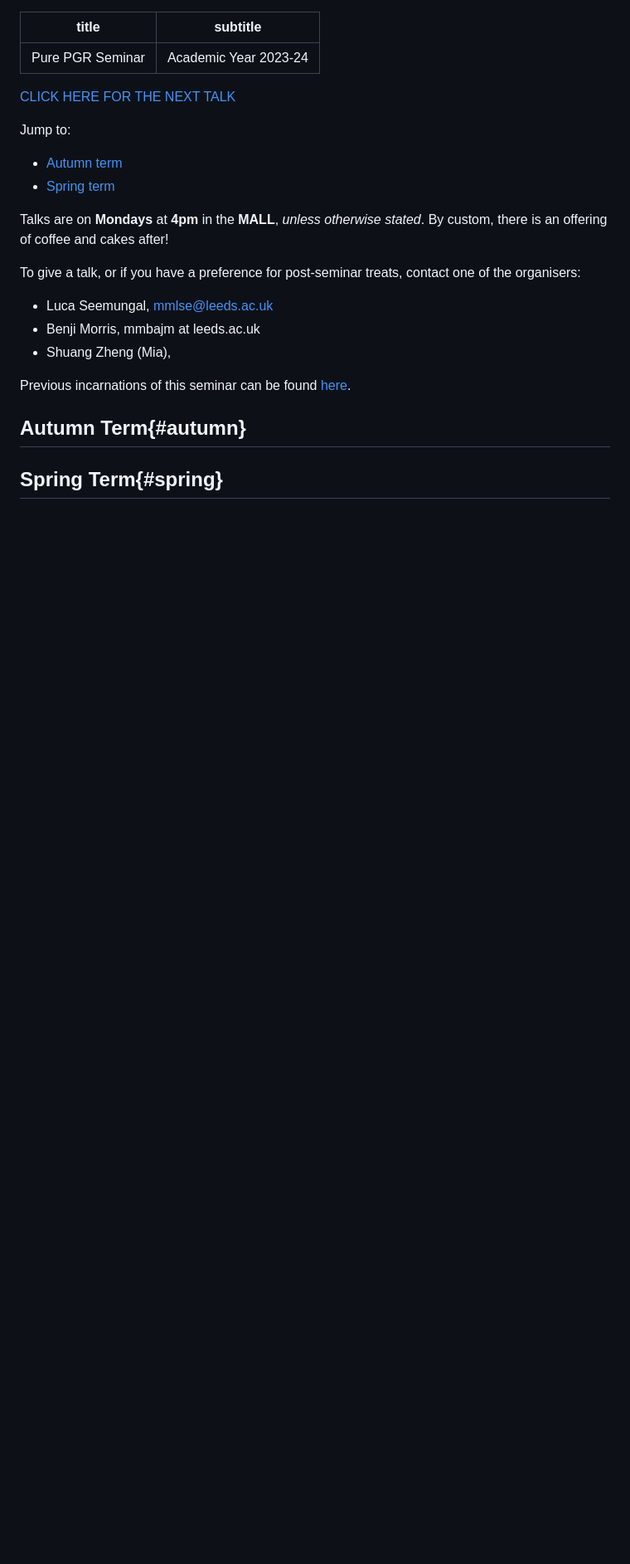
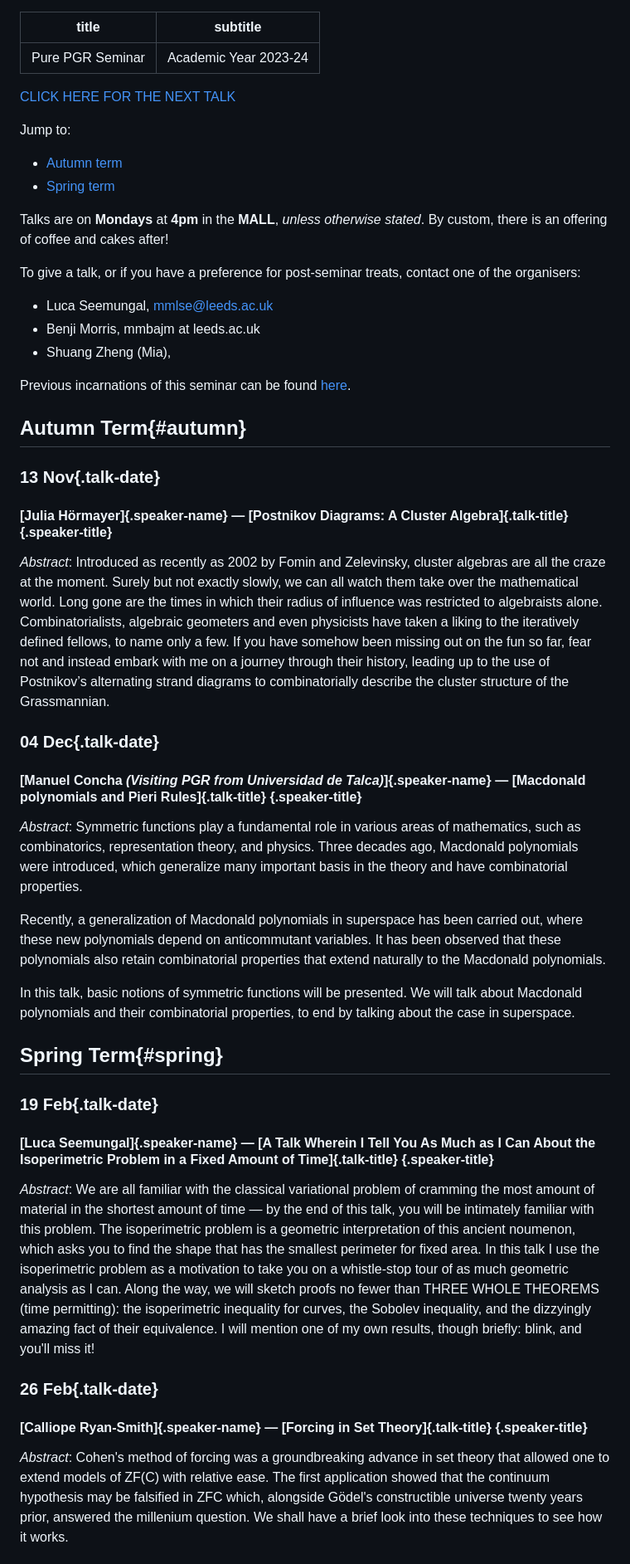
Before and after one commit to leeds-maths-pgr/leeds-maths-pgr.github.io, a Markdown page: content/pure/seminar.md, the part around one of its changes. Shown at 83% size. GitHub-like rendering; blank space fills up the shorter version.

Commit message:
add old t&as for 2023-24 pure pgr seminar

```diff
--- a/content/pure/seminar.md
+++ b/content/pure/seminar.md
@@ -23,4 +23,42 @@ Previous incarnations of this seminar can be found [here](./archive).
 
 ## Autumn Term{#autumn}
 
+### 13 Nov{.talk-date}
+#### [Julia Hörmayer]{.speaker-name} — [Postnikov Diagrams: A Cluster Algebra]{.talk-title} {.speaker-title}
+
+*Abstract*: Introduced as recently as 2002 by Fomin and Zelevinsky, cluster algebras are all the craze at the moment.
+Surely but not exactly slowly, we can all watch them take over the mathematical world.
+Long gone are the times in which their radius of influence was restricted to algebraists alone.
+Combinatorialists, algebraic geometers and even physicists have taken a liking to the iteratively defined fellows, to name only a few.
+If you have somehow been missing out on the fun so far, fear not and instead embark with me on a journey through their history, leading up to the use of Postnikov’s alternating strand diagrams to combinatorially describe the cluster structure of the Grassmannian.
+
+### 04 Dec{.talk-date}
+#### [Manuel Concha _(Visiting PGR from Universidad de Talca)_]{.speaker-name} — [Macdonald polynomials and Pieri Rules]{.talk-title} {.speaker-title}
+
+*Abstract*: Symmetric functions play a fundamental role in various areas of mathematics, such as combinatorics, representation theory, and physics.
+Three decades ago, Macdonald polynomials were introduced, which generalize many important basis in the theory and have combinatorial properties.
+
+Recently, a generalization of Macdonald polynomials in superspace has been carried out, where these new polynomials depend on anticommutant variables.
+It has been observed that these polynomials also retain combinatorial properties that extend naturally to the Macdonald polynomials.
+
+In this talk, basic notions of symmetric functions will be presented.
+We will talk about Macdonald polynomials and their combinatorial properties, to end by talking about the case in superspace.
+
 ## Spring Term{#spring}
+
+### 19 Feb{.talk-date}
+#### [Luca Seemungal]{.speaker-name} — [A Talk Wherein I Tell You As Much as I Can About the Isoperimetric Problem in a Fixed Amount of Time]{.talk-title} {.speaker-title}
+
+*Abstract*: We are all familiar with the classical variational problem of cramming the most amount of material in the shortest amount of time — by the end of this talk, you will be intimately familiar with this problem.
+The isoperimetric problem is a geometric interpretation of this ancient noumenon, which asks you to find the shape that has the smallest perimeter for fixed area.
+In this talk I use the isoperimetric problem as a motivation to take you on a whistle-stop tour of as much geometric analysis as I can.
+Along the way, we will sketch proofs no fewer than THREE WHOLE THEOREMS (time permitting): the isoperimetric inequality for curves, the Sobolev inequality, and the dizzyingly amazing fact of their equivalence.
+I will mention one of my own results, though briefly: blink, and you'll miss it!
+
+### 26 Feb{.talk-date}
+#### [Calliope Ryan-Smith]{.speaker-name} — [Forcing in Set Theory]{.talk-title} {.speaker-title}
+
+*Abstract*: Cohen's method of forcing was a groundbreaking advance in set theory that allowed one to extend models of ZF(C) with relative ease.
+The first application showed that the continuum hypothesis may be falsified in ZFC which, alongside Gödel's constructible universe twenty years prior, answered the millenium question.
+We shall have a brief look into these techniques to see how it works.
+
```
Also changed, not shown: other parts of content/pure/seminar.md (+13 -0 lines).
